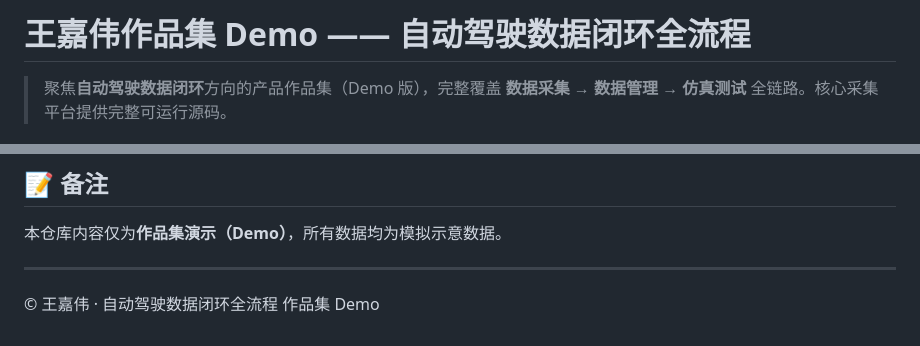
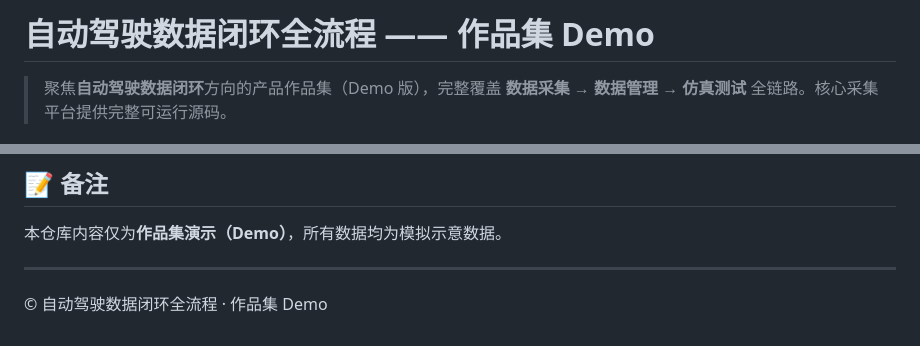
Before and after one commit to wangwangsuibing/wang, a Markdown page: README.md, 2 parts joined by grey strips. Rendered like a GitHub page.

Commit message:
docs: README 移除个人姓名
Co-authored-by: Copilot <223556219+Copilot@users.noreply.github.com>

```diff
--- a/README.md
+++ b/README.md
@@ -1,4 +1,4 @@
-# 王嘉伟作品集 Demo —— 自动驾驶数据闭环全流程
+# 自动驾驶数据闭环全流程 —— 作品集 Demo
 
 > 聚焦**自动驾驶数据闭环**方向的产品作品集（Demo 版），完整覆盖 **数据采集 → 数据管理 → 仿真测试** 全链路。核心采集平台提供完整可运行源码。
 
@@ -121,4 +121,4 @@ run.bat        # 启动采集平台 → http://127.0.0.1:8080
 
 ---
 
-© 王嘉伟 · 自动驾驶数据闭环全流程 作品集 Demo
+© 自动驾驶数据闭环全流程 · 作品集 Demo
```
